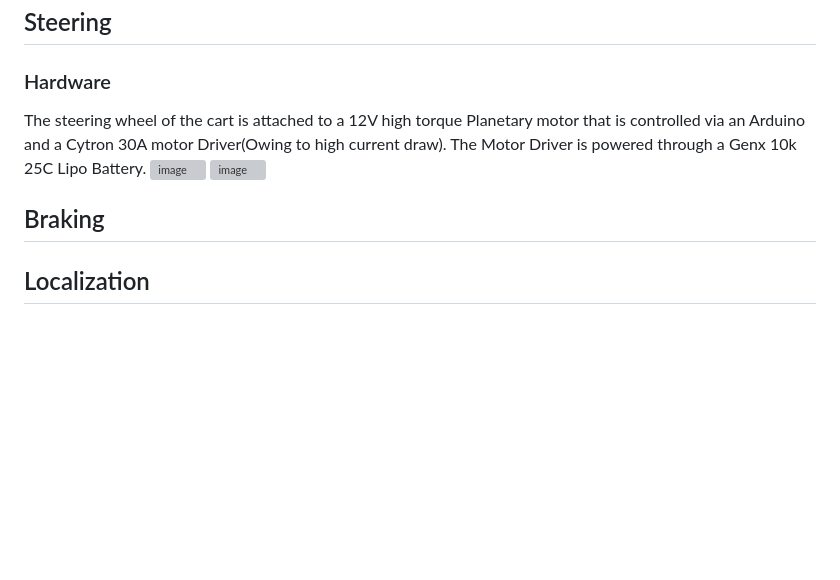
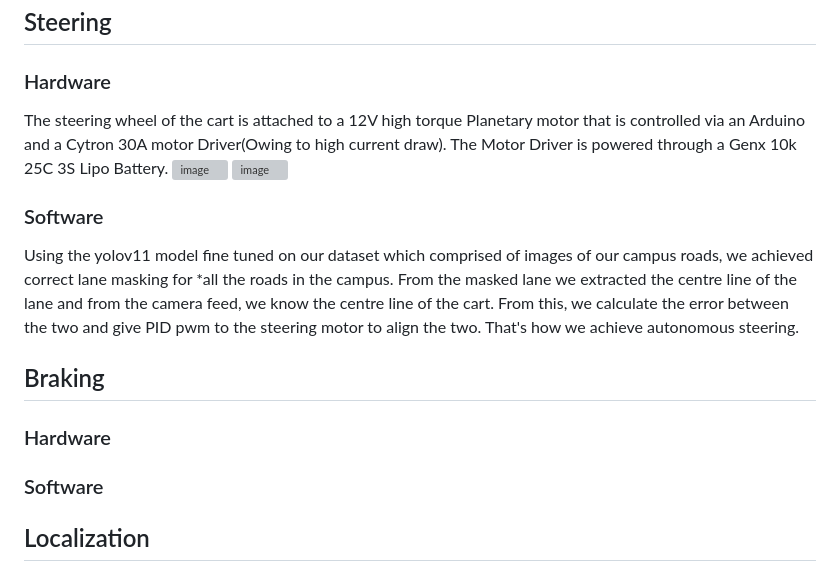
Before and after one commit to aravindiitgn/Autonomous-2024, a Markdown page: README.md, the part around the change. GitHub-like rendering; blank space fills up the shorter version; grey boxes are pictures that could not be loaded.

```diff
--- a/README.md
+++ b/README.md
@@ -14,14 +14,16 @@ One Intel RealSense d435 RGBD camera and one Lenovo FHD webcam.
 ## Steering
 
 ### Hardware
-The steering wheel of the cart is attached to a 12V high torque Planetary motor that is controlled via an Arduino and a Cytron 30A motor Driver(Owing to high current draw). The Motor Driver is powered through a Genx 10k 25C Lipo Battery.
+The steering wheel of the cart is attached to a 12V high torque Planetary motor that is controlled via an Arduino and a Cytron 30A motor Driver(Owing to high current draw). The Motor Driver is powered through a Genx 10k 25C 3S Lipo Battery.
 ![image](https://github.com/user-attachments/assets/823e722e-f74f-49ef-a425-b8ad93724349)
-![image](https://github.com/user-attachments/assets/1db6f9de-73a9-422e-b707-b086d6b07919)
+![image](https://github.com/user-attachments/assets/fdc8665f-5bf5-4186-9278-bc28cafdc0dd)
 
-
+### Software
+Using the yolov11 model fine tuned on our dataset which comprised of images of our campus roads, we achieved correct lane masking for *all the roads in the campus. From the masked lane we extracted the centre line of the lane and from the camera feed, we know the centre line of the cart. From this, we calculate the error between the two and give PID pwm to the steering motor to align the two. That's how we achieve autonomous steering.
 
 ## Braking
-
+### Hardware
+### Software
 ## Localization
 ### Hardware
 Used an Arduino UNO R3 and a Neo 6mv2 GPS Module. The accuracy of this GPS module is close to 2.5~3.5 m while the GPS is fixed to atleast 5 satellites for trilateration.![image](https://github.com/user-attachments/assets/b914471f-1ac3-40b9-9c89-c2872a840783)
```
